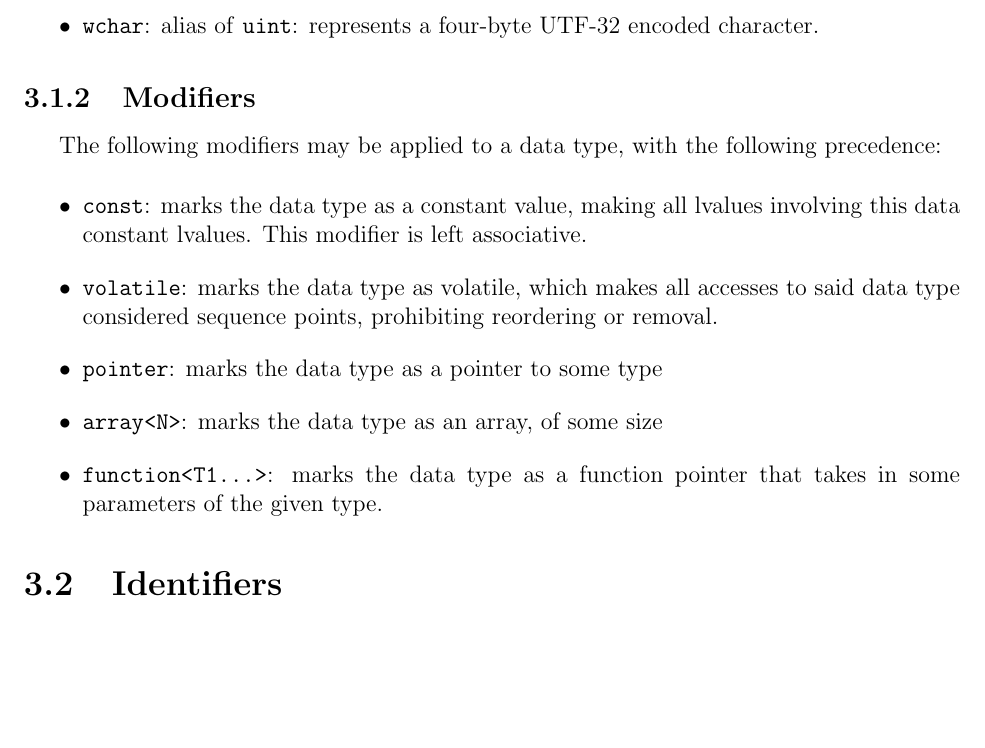
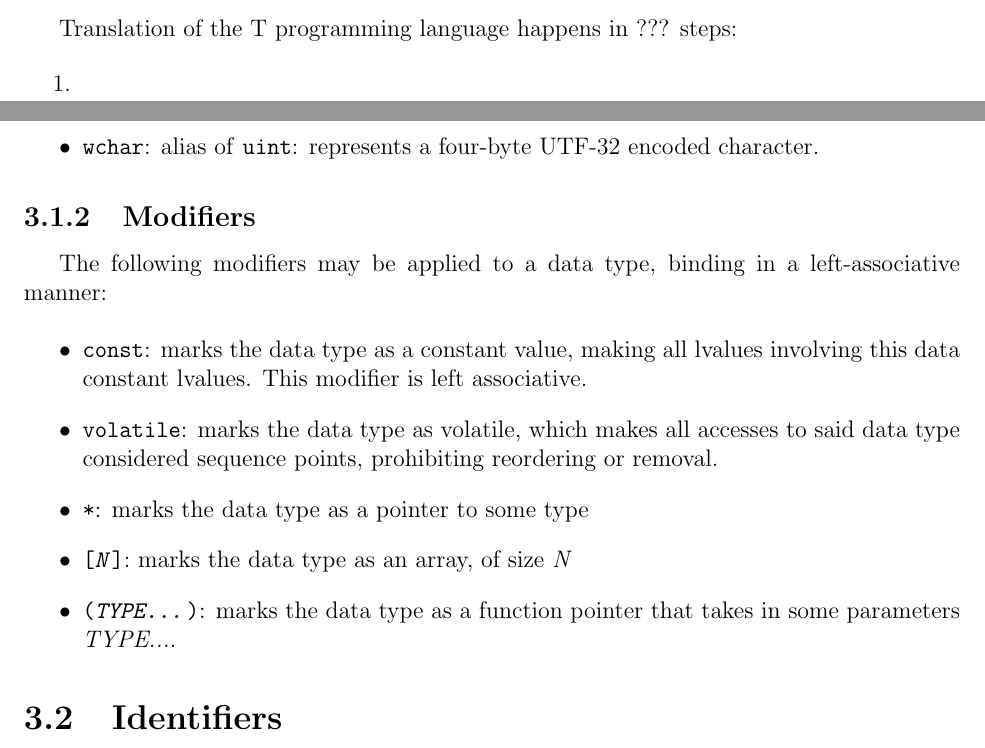
Before and after one commit to JustinHuPrime/TCompiler, a LaTeX book (standard/The T Programming Language.tex): part of page 14 of 22 before the commit and two parts of pages 11 and 14 of 22 after it, the two joined at a grey line, cut at the place of the change, the shorter picture padded with empty space. Compiled offline with pdfLaTeX.

```diff
--- a/standard/The T Programming Language.tex
+++ b/standard/The T Programming Language.tex
@@ -21,6 +21,12 @@
 The T programming language is based around modules. There are two kinds of module: definition modules and code modules.
 
 \chapter{Translation}
+
+Translation of the T programming language happens in ??? steps:
+
+\begin{enumerate}
+	\item
+\end{enumerate}
 
 \chapter{Basic Concepts}
 
@@ -55,16 +61,14 @@
 
 \subsection{Modifiers}
 
-The following modifiers may be applied to a data type, with the following precedence:
-
-% TODO: figure out precedence
+The following modifiers may be applied to a data type, binding in a left-associative manner:
 
 \begin{itemize}
 	\item \texttt{const}: marks the data type as a constant value, making all lvalues involving this data constant lvalues. This modifier is left associative.
 	\item \texttt{volatile}: marks the data type as volatile, which makes all accesses to said data type considered sequence points, prohibiting reordering or removal.
-	\item \texttt{pointer}: marks the data type as a pointer to some type
-	\item \texttt{array<N>}: marks the data type as an array, of some size
-	\item \texttt{function<T1...>}: marks the data type as a function pointer that takes in some parameters of the given type.
+	\item \texttt{*}: marks the data type as a pointer to some type
+	\item \texttt{[\textit{N}]}: marks the data type as an array, of size \textit{N}
+	\item \texttt{(\textit{TYPE...})}: marks the data type as a function pointer that takes in some parameters \textit{TYPE...}.
 \end{itemize}
 
 \section{Identifiers}
```
Also changed, not shown: makefile, 1 other file.
